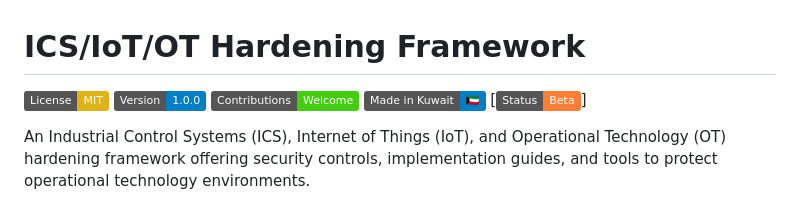
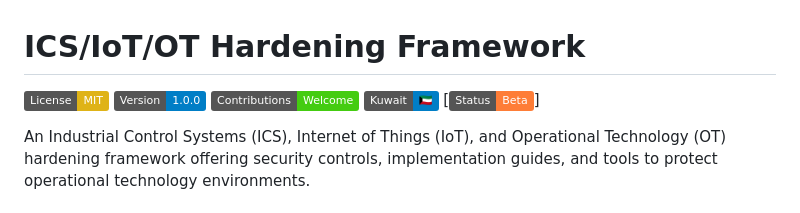
Before and after one commit to SiteQ8/ics-iot-ot-hardening, a Markdown page: README.md, the part around the change. Rendered like a GitHub page; badges without logos.

```diff
--- a/README.md
+++ b/README.md
@@ -3,7 +3,7 @@
 [![License: MIT](https://img.shields.io/badge/License-MIT-yellow.svg)](https://opensource.org/licenses/MIT)
 [![Version](https://img.shields.io/badge/Version-1.0.0-blue.svg)](https://github.com/SiteQ8/ics-iot-ot-hardening)
 [![Contributions Welcome](https://img.shields.io/badge/Contributions-Welcome-brightgreen.svg)](CONTRIBUTING.md)
-[![Made in Kuwait 🇰🇼](https://img.shields.io/badge/Made%20in%20Kuwait-🇰🇼-blue.svg)](https://www.3li.info)
+[![Kuwait 🇰🇼](https://img.shields.io/badge/Kuwait-🇰🇼-blue.svg)](https://www.3li.info)
 [![Beta](https://img.shields.io/badge/Status-Beta-orange.svg)]
 
 
```
